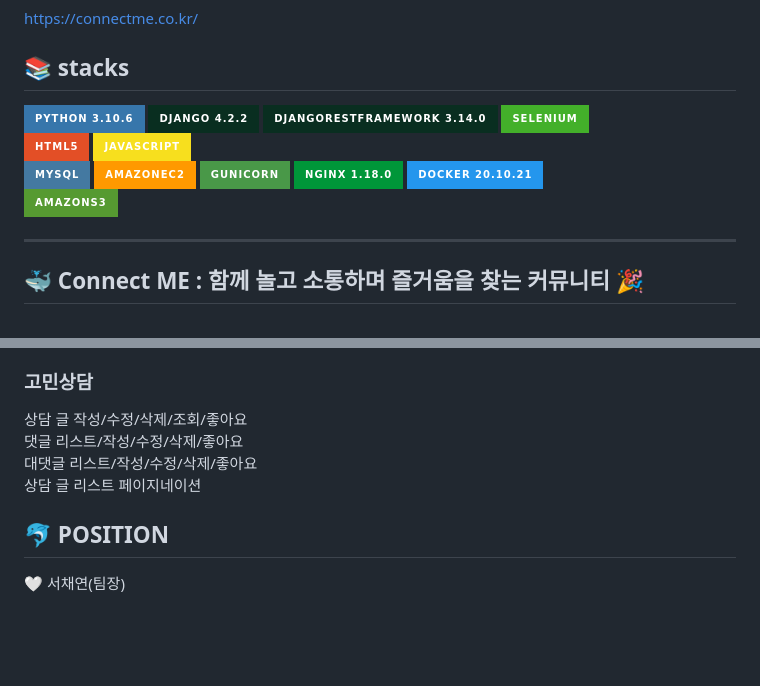
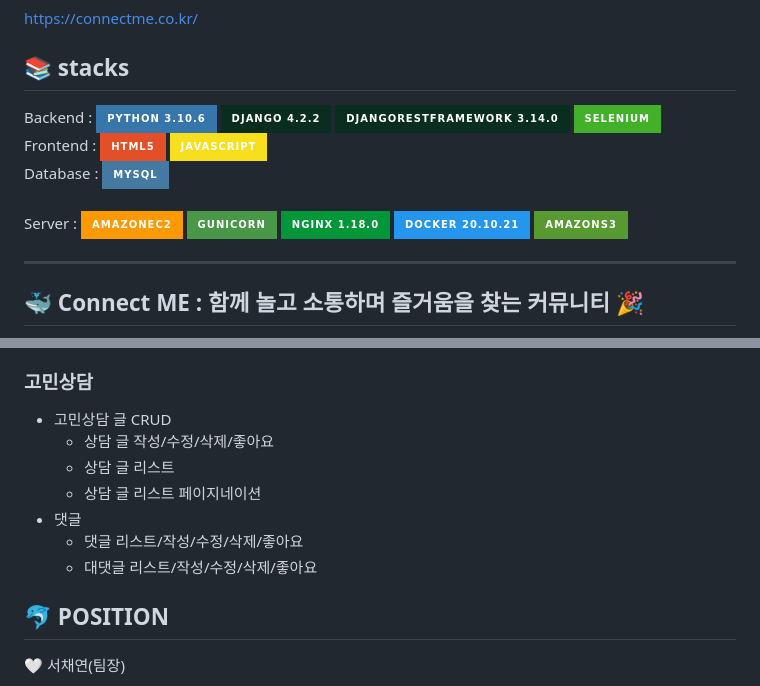
Before and after one commit to ChaeYami/ConnectMe_BE, a Markdown page: README.md, 2 parts joined by grey strips. Rendered like a GitHub page; badges without logos; blank space fills up the shorter version.

```diff
--- a/README.md
+++ b/README.md
@@ -11,10 +11,10 @@ https://connectme.co.kr/
 📚 stacks
 ------
 
-<img src="https://img.shields.io/badge/python 3.10.6 -3776AB?style=for-the-badge&logo=python&logoColor=white">  <img src="https://img.shields.io/badge/django 4.2.2-092E20?style=for-the-badge&logo=django&logoColor=white">  <img src="https://img.shields.io/badge/djangorestframework 3.14.0-092E20?style=for-the-badge&logo=django&logoColor=white">  <img src="https://img.shields.io/badge/selenium -43B02A?style=for-the-badge&logo=selenium&logoColor=white">
- <br> <img src="https://img.shields.io/badge/html5-E34F26?style=for-the-badge&logo=html5&logoColor=white">  <img src="https://img.shields.io/badge/javascript-F7DF1E?style=for-the-badge&logo=javascript&logoColor=black">
-<br>  <img src="https://img.shields.io/badge/mysql-4479A1?style=for-the-badge&logo=mysql&logoColor=white">  <img src="https://img.shields.io/badge/amazonec2-FF9900?style=for-the-badge&logo=amazonec2&logoColor=white"> <img src="https://img.shields.io/badge/gunicorn-499848?style=for-the-badge&logo=gunicorn&logoColor=white"> <img src="https://img.shields.io/badge/nginx 1.18.0-009639?style=for-the-badge&logo=nginx&logoColor=white"> <img src="https://img.shields.io/badge/docker 20.10.21 -2496ED?style=for-the-badge&logo=docker&logoColor=white">
-<br><img src="https://img.shields.io/badge/amazons3 -569A31?style=for-the-badge&logo=amazons3&logoColor=white">
+Backend : <img src="https://img.shields.io/badge/python 3.10.6 -3776AB?style=for-the-badge&logo=python&logoColor=white">  <img src="https://img.shields.io/badge/django 4.2.2-092E20?style=for-the-badge&logo=django&logoColor=white">  <img src="https://img.shields.io/badge/djangorestframework 3.14.0-092E20?style=for-the-badge&logo=django&logoColor=white">  <img src="https://img.shields.io/badge/selenium -43B02A?style=for-the-badge&logo=selenium&logoColor=white">
+<br> Frontend : <img src="https://img.shields.io/badge/html5-E34F26?style=for-the-badge&logo=html5&logoColor=white">  <img src="https://img.shields.io/badge/javascript-F7DF1E?style=for-the-badge&logo=javascript&logoColor=black">
+<br>  Database : <img src="https://img.shields.io/badge/mysql-4479A1?style=for-the-badge&logo=mysql&logoColor=white">
+<br> Server : <img src="https://img.shields.io/badge/amazonec2-FF9900?style=for-the-badge&logo=amazonec2&logoColor=white"> <img src="https://img.shields.io/badge/gunicorn-499848?style=for-the-badge&logo=gunicorn&logoColor=white"> <img src="https://img.shields.io/badge/nginx 1.18.0-009639?style=for-the-badge&logo=nginx&logoColor=white"> <img src="https://img.shields.io/badge/docker 20.10.21 -2496ED?style=for-the-badge&logo=docker&logoColor=white"> <img src="https://img.shields.io/badge/amazons3 -569A31?style=for-the-badge&logo=amazons3&logoColor=white">
 
 
 ***
@@ -80,10 +113,14 @@ SMS 인증(회원가입, 아이디 찾기), 이메일 인증(회원가입, 비
 
 
 ### 고민상담
-상담 글 작성/수정/삭제/조회/좋아요
-댓글 리스트/작성/수정/삭제/좋아요
-대댓글 리스트/작성/수정/삭제/좋아요
-상담 글 리스트 페이지네이션
+- 고민상담 글 CRUD
+    - 상담 글 작성/수정/삭제/좋아요
+    - 상담 글 리스트
+    - 상담 글 리스트 페이지네이션
+- 댓글
+    - 댓글 리스트/작성/수정/삭제/좋아요
+    - 대댓글 리스트/작성/수정/삭제/좋아요
+
 
 
 🐬 POSITION
```
Also changed, not shown: other parts of README.md (+57 -24 lines).
